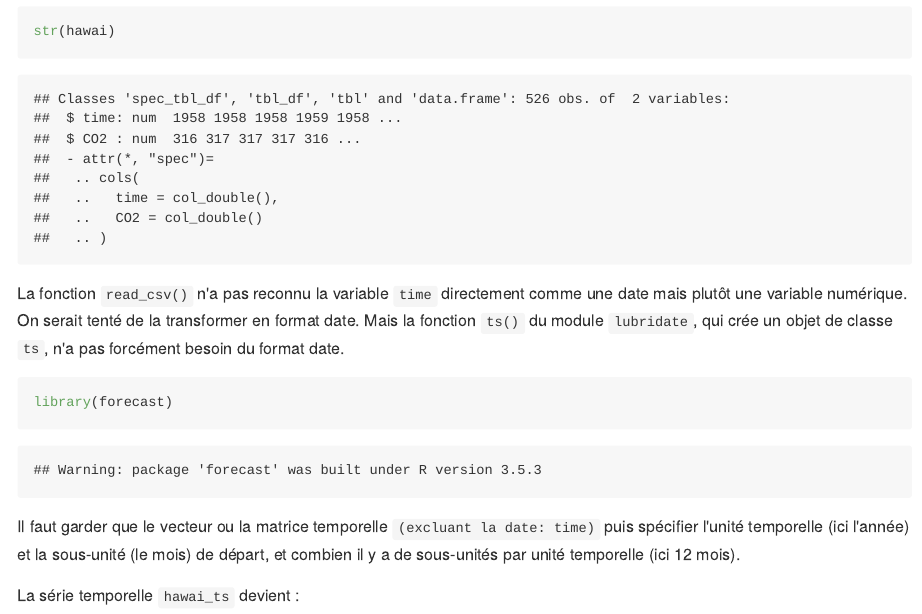
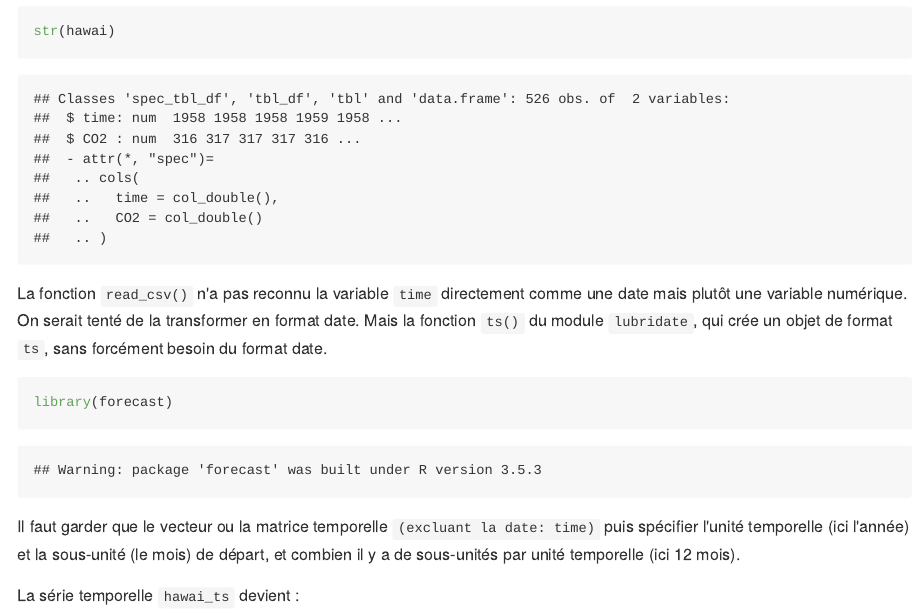
Before and after one commit to rgoals/2019_Intro_modelisation, an R Markdown document (devoir5_zc.Rmd): the page in a window 1100 px wide, from 1470 px down. The pictures show the output file devoir5_zc.md that the author committed with the source, drawn offline in the style of GitHub.

Commit message:
Mise à jour du devoir5

````diff
--- a/devoir5_zc.Rmd
+++ b/devoir5_zc.Rmd
@@ -42,7 +42,7 @@ Exploration des données :
 str(hawai)
 ```
 
-La fonction `read_csv()` n'a pas reconnu la variable `time` directement comme une date mais plutôt une variable numérique. On serait tenté de la transformer en format date. Mais la fonction `ts()` du module `lubridate`, qui crée un objet de classe `ts`, n'a pas forcément besoin du format date.
+La fonction `read_csv()` n'a pas reconnu la variable `time` directement comme une date mais plutôt une variable numérique. On serait tenté de la transformer en format date. Mais la fonction `ts()` du module `lubridate`, qui crée un objet de format `ts`, sans forcément besoin du format date.
 
 ```{r}
 library(forecast)
````
Also changed, not shown: devoir5_zc.md.
